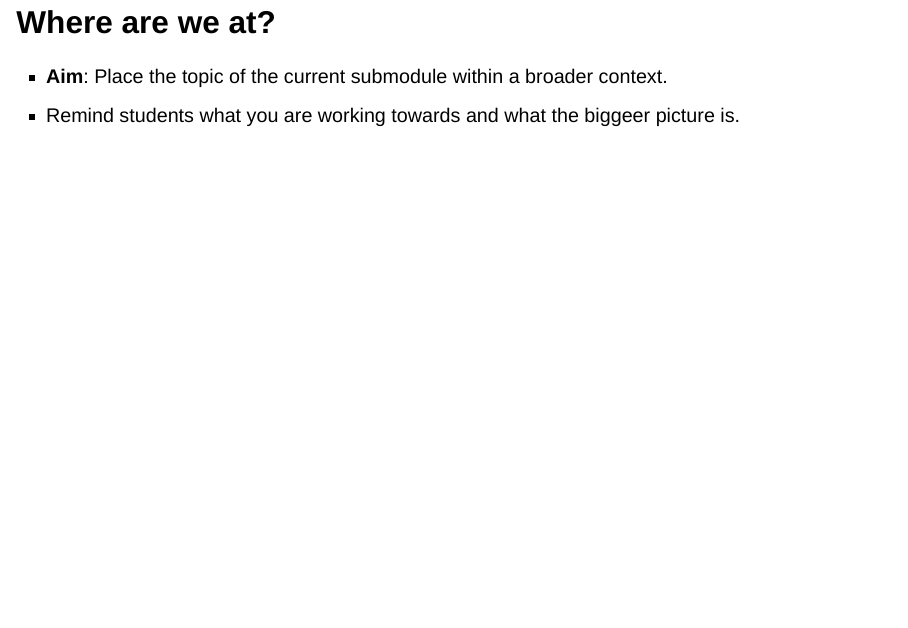
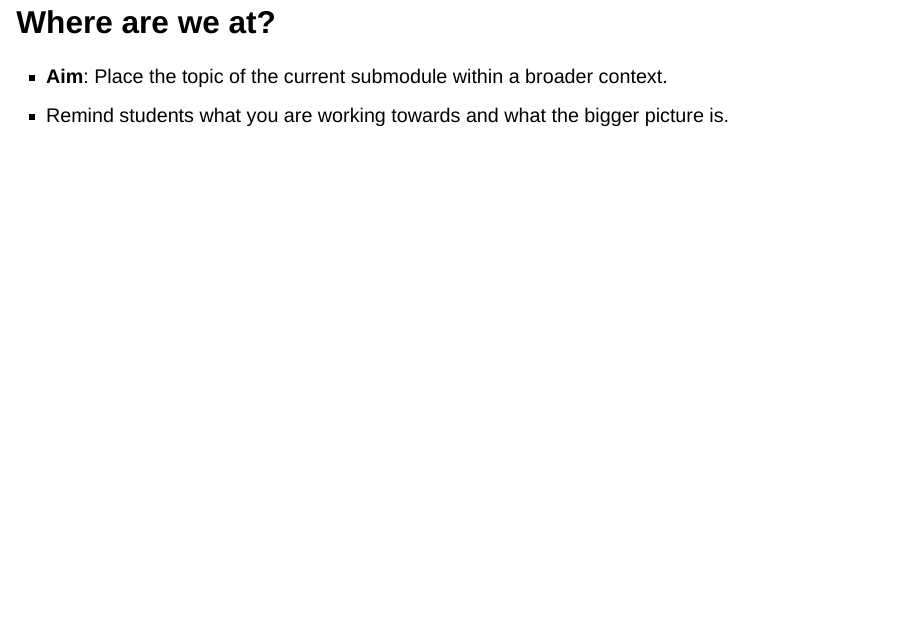
Before and after one commit to SvonGrebmer/Template-Slides-Students, a Quarto document (index.qmd): page 8 of 50. Rendered offline with R 4.5, knitr and Pandoc in place of Quarto, with nearby package versions; drawn as Slidy slides in place of the format the file asks for; code that draws random numbers runs with fixed seeds of ours.

Commit message:
Correct typo

```diff
--- a/index.qmd
+++ b/index.qmd
@@ -88,7 +88,7 @@ Make it clear to the group that there will be a similar post-submodule survey to
 ## Where are we at?
 
 - **Aim**: Place the topic of the current submodule within a broader context.
-- Remind students what you are working towards and what the biggeer picture is.
+- Remind students what you are working towards and what the bigger picture is.
 
 ---
 
```
